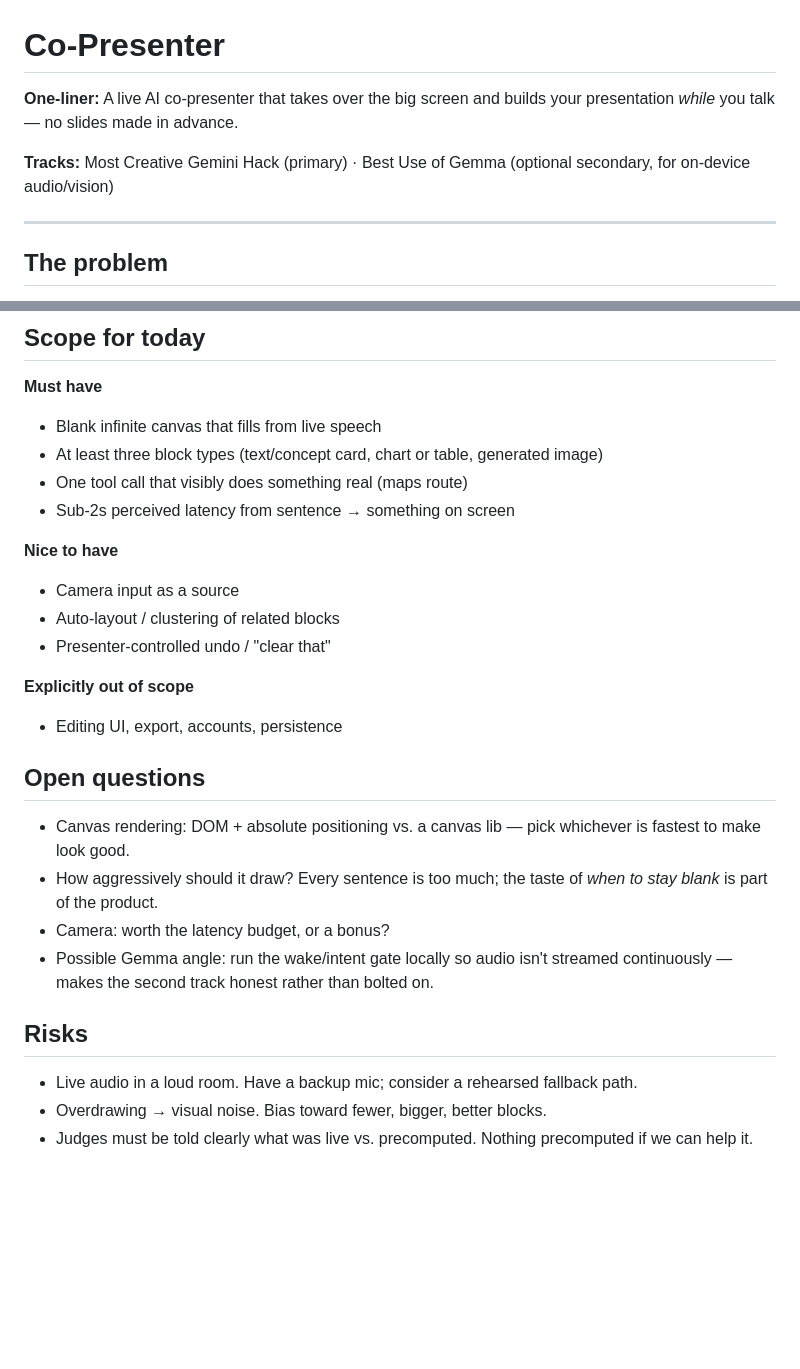
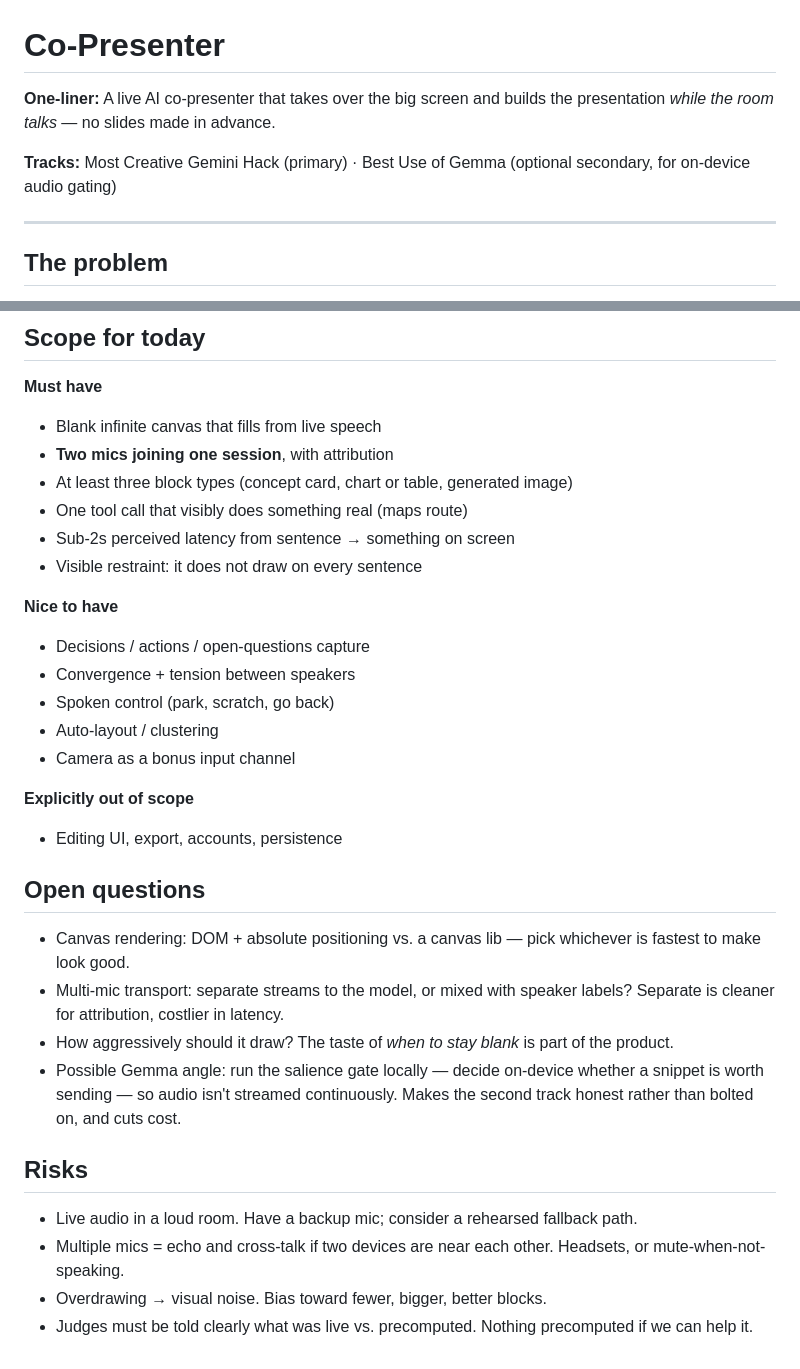
Before and after one commit to philippliebold/gemini_hackathon, a Markdown page: IDEA.md, 2 parts joined by grey strips. Drawn GitHub-style; blank space fills up the shorter version.

```diff
--- a/IDEA.md
+++ b/IDEA.md
@@ -1,8 +1,8 @@
 # Co-Presenter
 
-**One-liner:** A live AI co-presenter that takes over the big screen and builds your presentation *while* you talk — no slides made in advance.
+**One-liner:** A live AI co-presenter that takes over the big screen and builds the presentation *while the room talks* — no slides made in advance.
 
-**Tracks:** Most Creative Gemini Hack (primary) · Best Use of Gemma (optional secondary, for on-device audio/vision)
+**Tracks:** Most Creative Gemini Hack (primary) · Best Use of Gemma (optional secondary, for on-device audio gating)
 
 ---
 
@@ -63,14 +139,18 @@ The model does not emit slides. It emits **canvas operations** against a spatial
 
 **Must have**
 - Blank infinite canvas that fills from live speech
-- At least three block types (text/concept card, chart or table, generated image)
+- **Two mics joining one session**, with attribution
+- At least three block types (concept card, chart or table, generated image)
 - One tool call that visibly does something real (maps route)
 - Sub-2s perceived latency from sentence → something on screen
+- Visible restraint: it does not draw on every sentence
 
 **Nice to have**
-- Camera input as a source
-- Auto-layout / clustering of related blocks
-- Presenter-controlled undo / "clear that"
+- Decisions / actions / open-questions capture
+- Convergence + tension between speakers
+- Spoken control (park, scratch, go back)
+- Auto-layout / clustering
+- Camera as a bonus input channel
 
 **Explicitly out of scope**
 - Editing UI, export, accounts, persistence
@@ -78,12 +158,13 @@ The model does not emit slides. It emits **canvas operations** against a spatial
 ## Open questions
 
 - Canvas rendering: DOM + absolute positioning vs. a canvas lib — pick whichever is fastest to make look good.
-- How aggressively should it draw? Every sentence is too much; the taste of *when to stay blank* is part of the product.
-- Camera: worth the latency budget, or a bonus?
-- Possible Gemma angle: run the wake/intent gate locally so audio isn't streamed continuously — makes the second track honest rather than bolted on.
+- Multi-mic transport: separate streams to the model, or mixed with speaker labels? Separate is cleaner for attribution, costlier in latency.
+- How aggressively should it draw? The taste of *when to stay blank* is part of the product.
+- Possible Gemma angle: run the salience gate locally — decide on-device whether a snippet is worth sending — so audio isn't streamed continuously. Makes the second track honest rather than bolted on, and cuts cost.
 
 ## Risks
 
 - Live audio in a loud room. Have a backup mic; consider a rehearsed fallback path.
+- Multiple mics = echo and cross-talk if two devices are near each other. Headsets, or mute-when-not-speaking.
 - Overdrawing → visual noise. Bias toward fewer, bigger, better blocks.
 - Judges must be told clearly what was live vs. precomputed. Nothing precomputed if we can help it.
```
Also changed, not shown: other parts of IDEA.md (+94 -18 lines).
